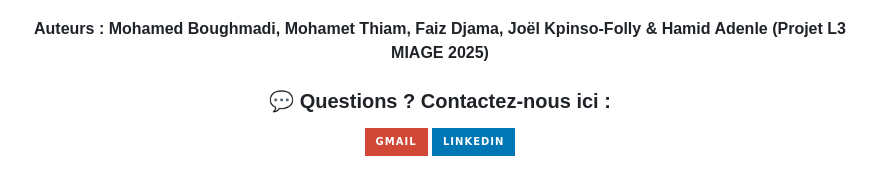
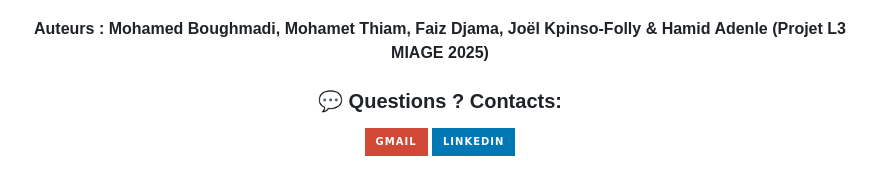
Before and after one commit to boughbough/RisingTown, a Markdown page: README.md, the part around the change. Rendered like a GitHub page; badges without logos.

```diff
--- a/README.md
+++ b/README.md
@@ -62,7 +62,7 @@
 </p>
 
 <div align="center">
-  <h3>💬 Questions ? Contactez-nous ici :</h3>
+  <h3>💬 Questions ? Contacts:</h3>
   <a href="https://mail.google.com/mail/?view=cm&fs=1&to=mohamedboughmadi93300@gmail.com" target="_blank"><img src="https://img.shields.io/static/v1?message=Gmail&logo=gmail&label=&color=D14836&logoColor=white&labelColor=&style=for-the-badge" height="35" alt="gmail logo" /></a>
   <a href="https://linkedin.com/in/votre-profil" target="_blank"><img src="https://img.shields.io/static/v1?message=LinkedIn&logo=linkedin&label=&color=0077B5&logoColor=white&labelColor=&style=for-the-badge" height="35" alt="linkedin logo" /></a>
 </div>
```
